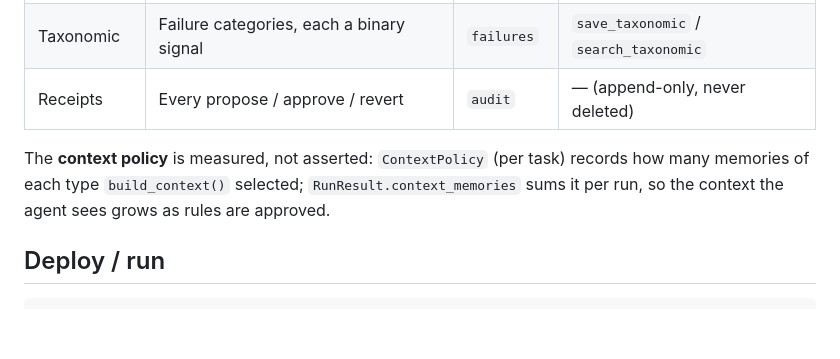
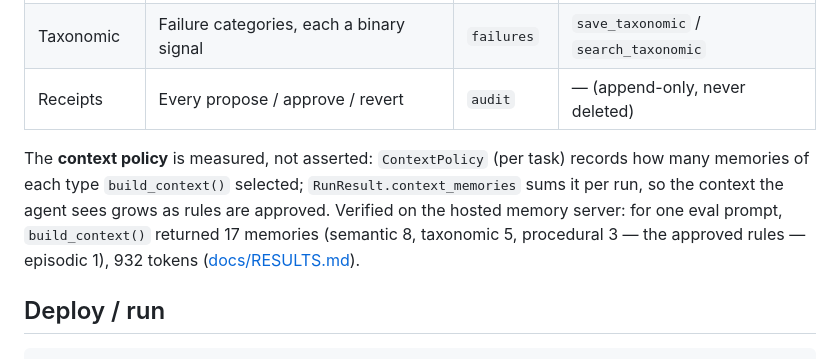
Before and after one commit to EonsofStupid/vibeguard, a Markdown page: README.md, the part around the change. Rendered like a GitHub page; blank space fills up the shorter version.

```diff
--- a/README.md
+++ b/README.md
@@ -47,7 +47,7 @@ vibecoder prompt ──► COSTAR check ──► agent attempt ──► guard
 | Taxonomic | Failure categories, each a binary signal | `failures` | `save_taxonomic` / `search_taxonomic` |
 | Receipts | Every propose / approve / revert | `audit` | — (append-only, never deleted) |
 
-The **context policy** is measured, not asserted: `ContextPolicy` (per task) records how many memories of each type `build_context()` selected; `RunResult.context_memories` sums it per run, so the context the agent sees grows as rules are approved.
+The **context policy** is measured, not asserted: `ContextPolicy` (per task) records how many memories of each type `build_context()` selected; `RunResult.context_memories` sums it per run, so the context the agent sees grows as rules are approved. Verified on the hosted memory server: for one eval prompt, `build_context()` returned 17 memories (semantic 8, taxonomic 5, procedural 3 — the approved rules — episodic 1), 932 tokens ([docs/RESULTS.md](docs/RESULTS.md)).
 
 ## Deploy / run
 
```
Also changed, not shown: docs/RESULTS.md (+11 -10 lines).
